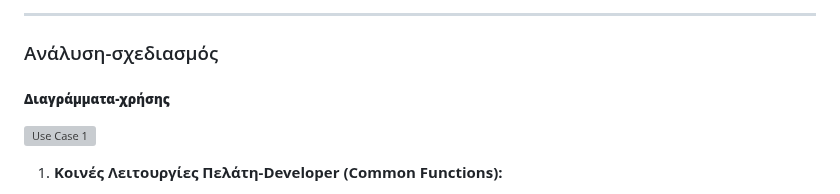
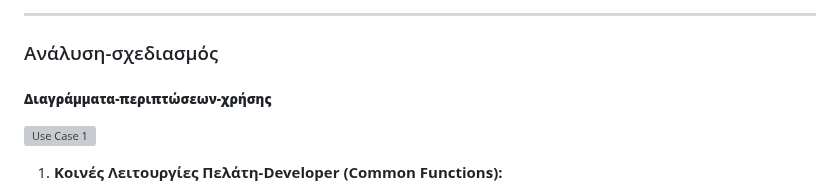
Before and after one commit to yixiatros/ergasia_omadas_5, a Markdown page: README.md, the part around the change. GitHub-like rendering; grey boxes are pictures that could not be loaded.

```diff
--- a/README.md
+++ b/README.md
@@ -179,7 +179,7 @@
 ---
 ### Ανάλυση-σχεδιασμός
 
-##### **Διαγράμματα-χρήσης**
+##### **Διαγράμματα-περιπτώσεων-χρήσης**
 ![Use Case 1](https://github.com/yixiatros/ergasia_omadas_5/assets/26073247/d260e74a-3af6-4d61-a0fa-c85e6d65fccb)
 
 1.	**Κοινές Λειτουργίες Πελάτη-Developer (Common Functions):**
```
